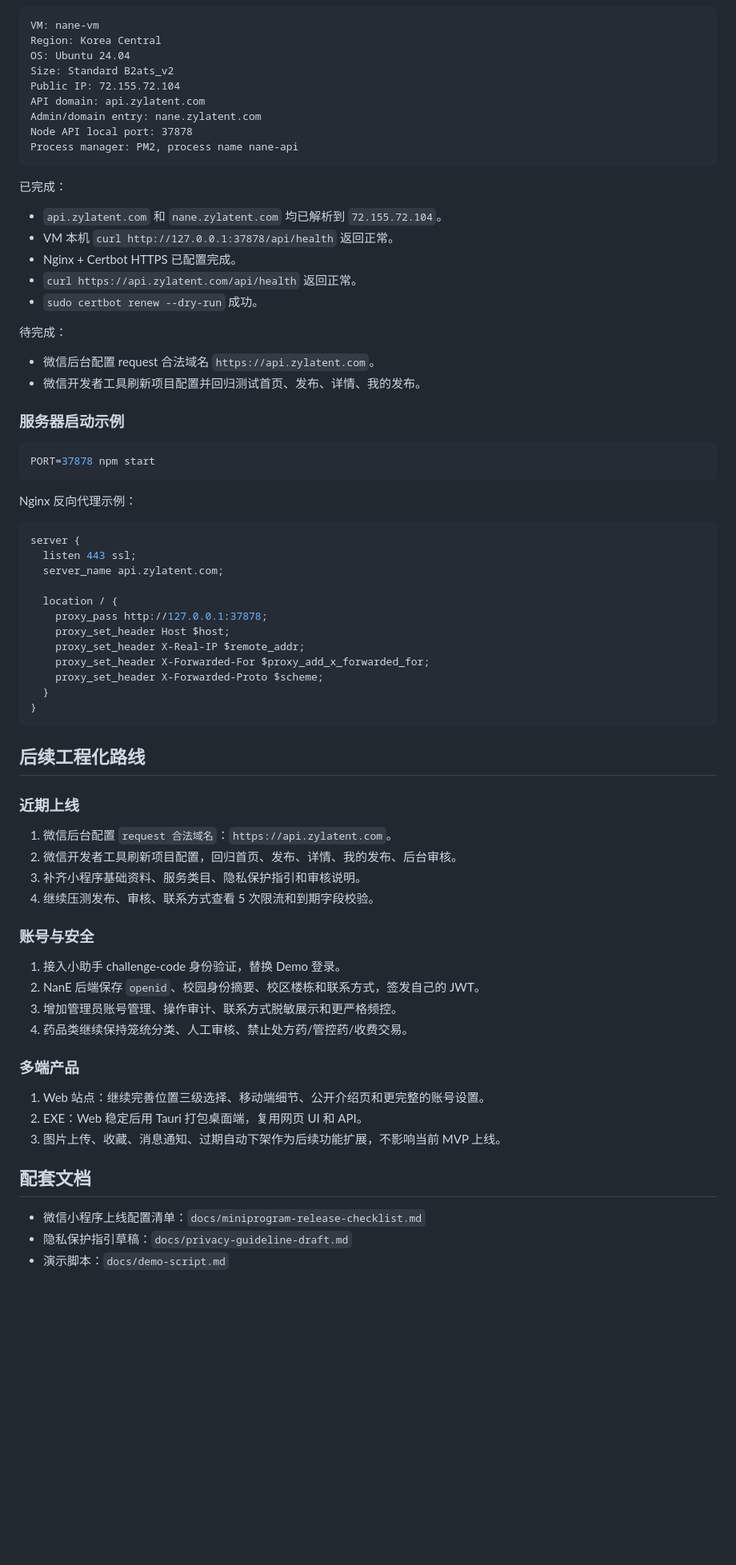
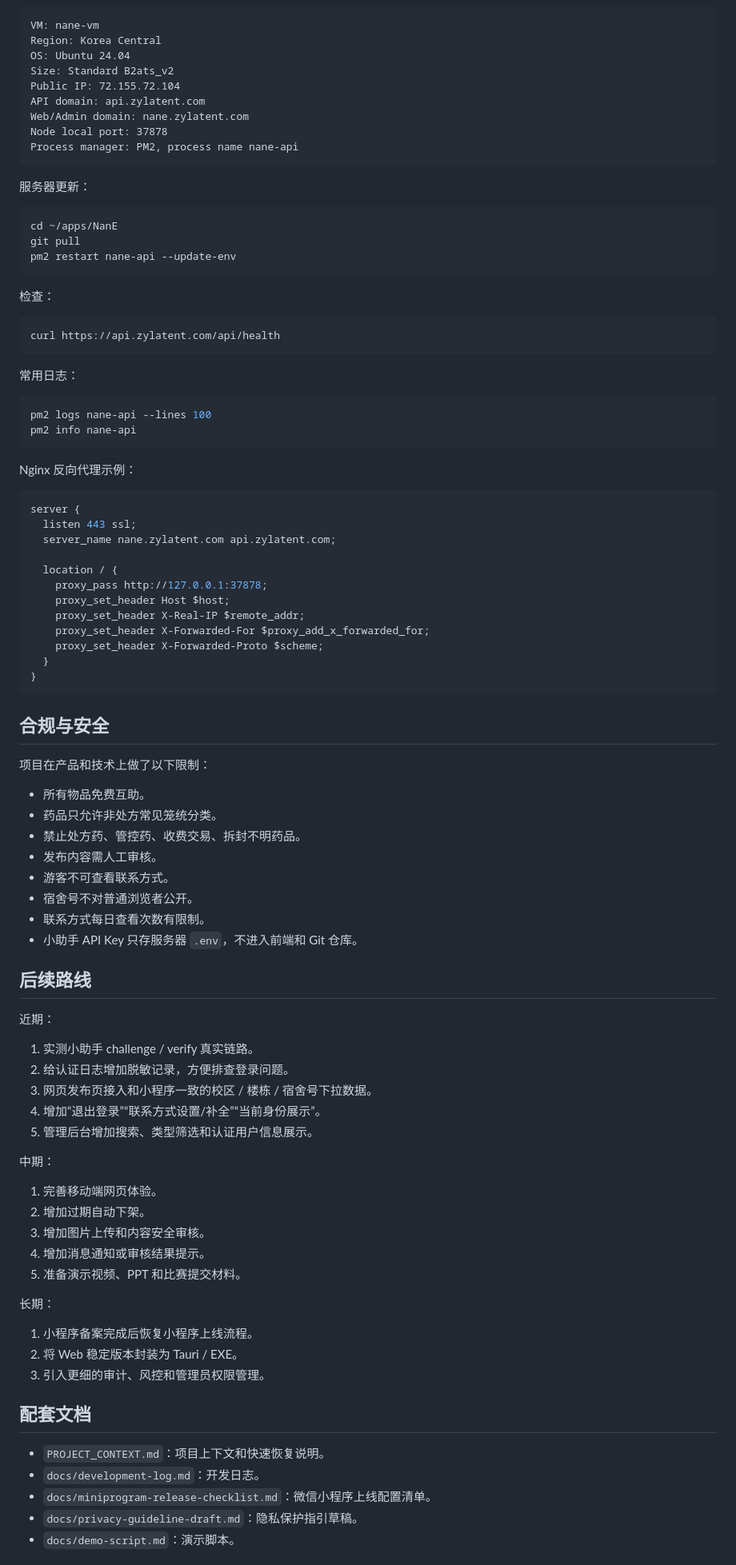
Before and after one commit to ZhouYinLong-lab/NanE, a Markdown page: README.md, the part around one of its changes. Shown at 80% size. Rendered like a GitHub page; blank space fills up the shorter version.

````diff
--- a/README.md
+++ b/README.md
@@ -301,28 +398,30 @@ OS: Ubuntu 24.04
 Size: Standard B2ats_v2
 Public IP: 72.155.72.104
 API domain: api.zylatent.com
-Admin/domain entry: nane.zylatent.com
-Node API local port: 37878
+Web/Admin domain: nane.zylatent.com
+Node local port: 37878
 Process manager: PM2, process name nane-api
 ```
 
-已完成：
-
-- `api.zylatent.com` 和 `nane.zylatent.com` 均已解析到 `72.155.72.104`。
-- VM 本机 `curl http://127.0.0.1:37878/api/health` 返回正常。
-- Nginx + Certbot HTTPS 已配置完成。
-- `curl https://api.zylatent.com/api/health` 返回正常。
-- `sudo certbot renew --dry-run` 成功。
-
-待完成：
-
-- 微信后台配置 request 合法域名 `https://api.zylatent.com`。
-- 微信开发者工具刷新项目配置并回归测试首页、发布、详情、我的发布。
-
-### 服务器启动示例
+服务器更新：
 
 ```bash
-PORT=37878 npm start
+cd ~/apps/NanE
+git pull
+pm2 restart nane-api --update-env
+```
+
+检查：
+
+```bash
+curl https://api.zylatent.com/api/health
+```
+
+常用日志：
+
+```bash
+pm2 logs nane-api --lines 100
+pm2 info nane-api
 ```
 
 Nginx 反向代理示例：
@@ -330,7 +429,7 @@ Nginx 反向代理示例：
 ```nginx
 server {
   listen 443 ssl;
-  server_name api.zylatent.com;
+  server_name nane.zylatent.com api.zylatent.com;
 
   location / {
     proxy_pass http://127.0.0.1:37878;
@@ -342,31 +441,48 @@ server {
 }
 ```
 
-## 后续工程化路线
+## 合规与安全
 
-### 近期上线
+项目在产品和技术上做了以下限制：
 
-1. 微信后台配置 `request 合法域名`：`https://api.zylatent.com`。
-2. 微信开发者工具刷新项目配置，回归首页、发布、详情、我的发布、后台审核。
-3. 补齐小程序基础资料、服务类目、隐私保护指引和审核说明。
-4. 继续压测发布、审核、联系方式查看 5 次限流和到期字段校验。
+- 所有物品免费互助。
+- 药品只允许非处方常见笼统分类。
+- 禁止处方药、管控药、收费交易、拆封不明药品。
+- 发布内容需人工审核。
+- 游客不可查看联系方式。
+- 宿舍号不对普通浏览者公开。
+- 联系方式每日查看次数有限制。
+- 小助手 API Key 只存服务器 `.env`，不进入前端和 Git 仓库。
 
-### 账号与安全
+## 后续路线
 
-1. 接入小助手 challenge-code 身份验证，替换 Demo 登录。
-2. NanE 后端保存 `openid`、校园身份摘要、校区楼栋和联系方式，签发自己的 JWT。
-3. 增加管理员账号管理、操作审计、联系方式脱敏展示和更严格频控。
-4. 药品类继续保持笼统分类、人工审核、禁止处方药/管控药/收费交易。
+近期：
 
-### 多端产品
+1. 实测小助手 challenge / verify 真实链路。
+2. 给认证日志增加脱敏记录，方便排查登录问题。
+3. 网页发布页接入和小程序一致的校区 / 楼栋 / 宿舍号下拉数据。
+4. 增加“退出登录”“联系方式设置/补全”“当前身份展示”。
+5. 管理后台增加搜索、类型筛选和认证用户信息展示。
 
-1. Web 站点：继续完善位置三级选择、移动端细节、公开介绍页和更完整的账号设置。
-2. EXE：Web 稳定后用 Tauri 打包桌面端，复用网页 UI 和 API。
-3. 图片上传、收藏、消息通知、过期自动下架作为后续功能扩展，不影响当前 MVP 上线。
+中期：
+
+1. 完善移动端网页体验。
+2. 增加过期自动下架。
+3. 增加图片上传和内容安全审核。
+4. 增加消息通知或审核结果提示。
+5. 准备演示视频、PPT 和比赛提交材料。
+
+长期：
+
+1. 小程序备案完成后恢复小程序上线流程。
+2. 将 Web 稳定版本封装为 Tauri / EXE。
+3. 引入更细的审计、风控和管理员权限管理。
 
 ## 配套文档
 
-- 微信小程序上线配置清单：`docs/miniprogram-release-checklist.md`
-- 隐私保护指引草稿：`docs/privacy-guideline-draft.md`
-- 演示脚本：`docs/demo-script.md`
+- `PROJECT_CONTEXT.md`：项目上下文和快速恢复说明。
+- `docs/development-log.md`：开发日志。
+- `docs/miniprogram-release-checklist.md`：微信小程序上线配置清单。
+- `docs/privacy-guideline-draft.md`：隐私保护指引草稿。
+- `docs/demo-script.md`：演示脚本。
 
````
Also changed, not shown: other parts of README.md (+368 -267 lines), docs/development-log.md (+8 -0 lines).
